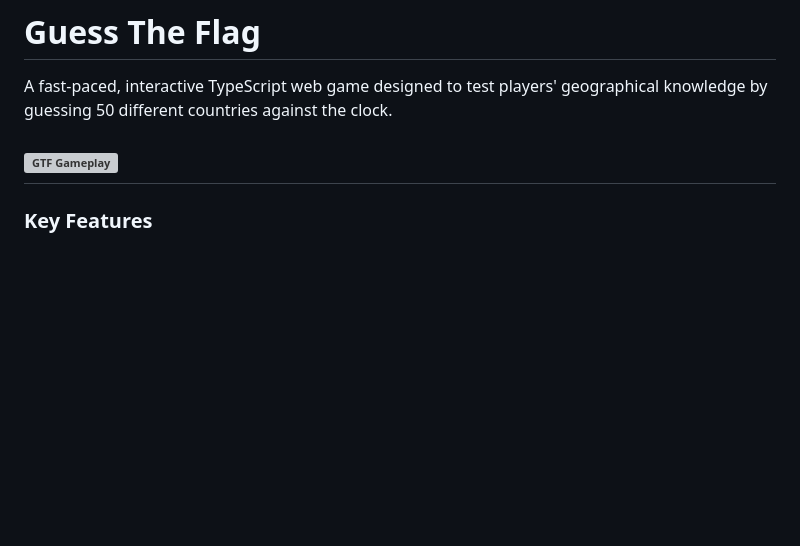
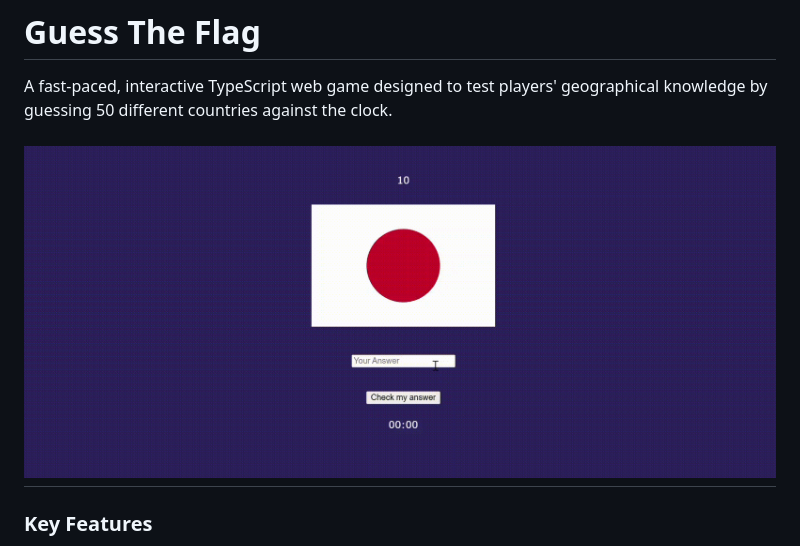
Before and after one commit to M0ndares/gtf, a Markdown page: README.md, the part around the change. Rendered like a GitHub page; pictures changed too: gtfReadme.gif (added); blank space fills up the shorter version; grey boxes are pictures that could not be loaded.

```diff
--- a/README.md
+++ b/README.md
@@ -1,7 +1,7 @@
 # Guess The Flag
 A fast-paced, interactive TypeScript web game designed to test players' geographical knowledge by guessing 50 different countries against the clock.
 
-![GTF Gameplay](gtf.mp4)
+![GTF Gameplay](gtfReadme.gif)
 ---
 
 ### Key Features
```
Also changed, not shown: gtfLogo.png (renamed from gtf.png), 7 other files.
